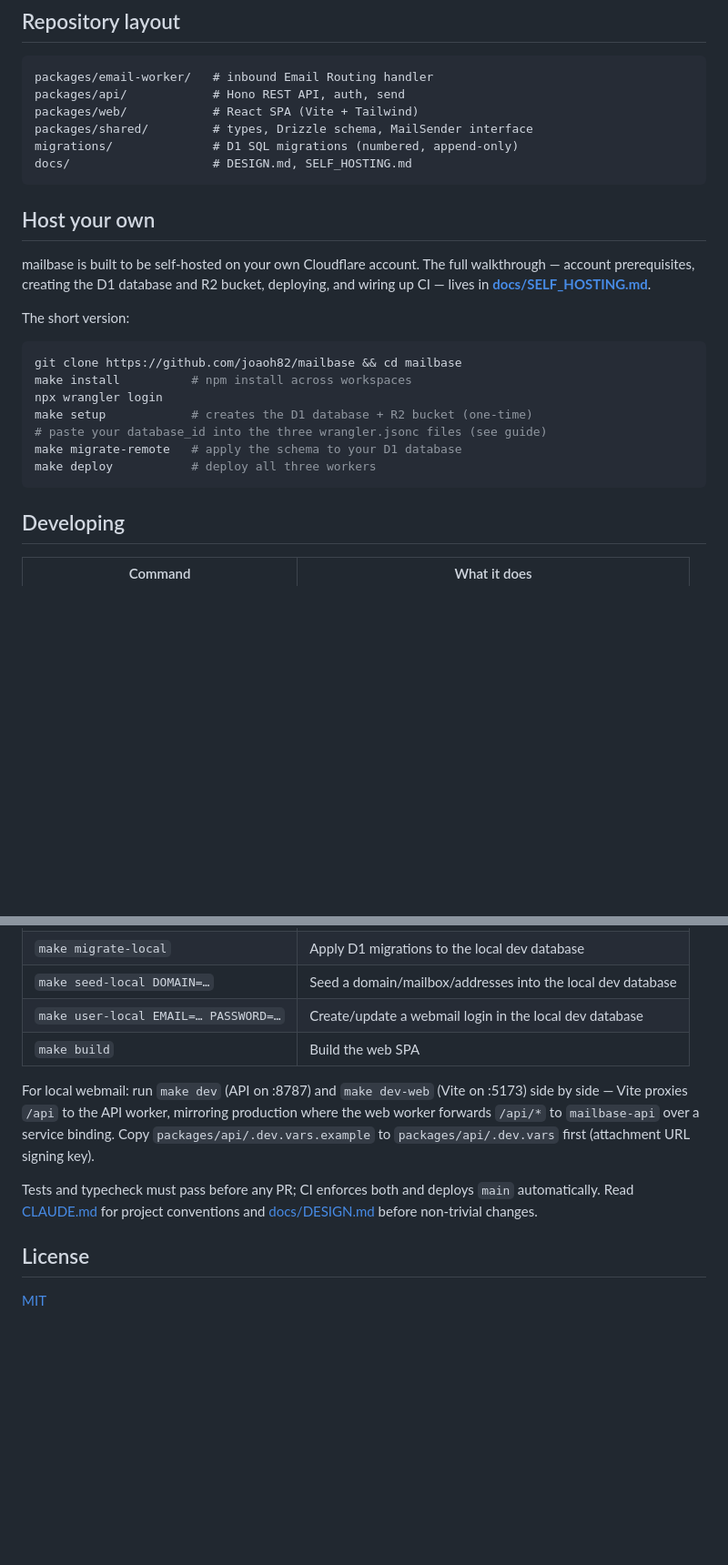
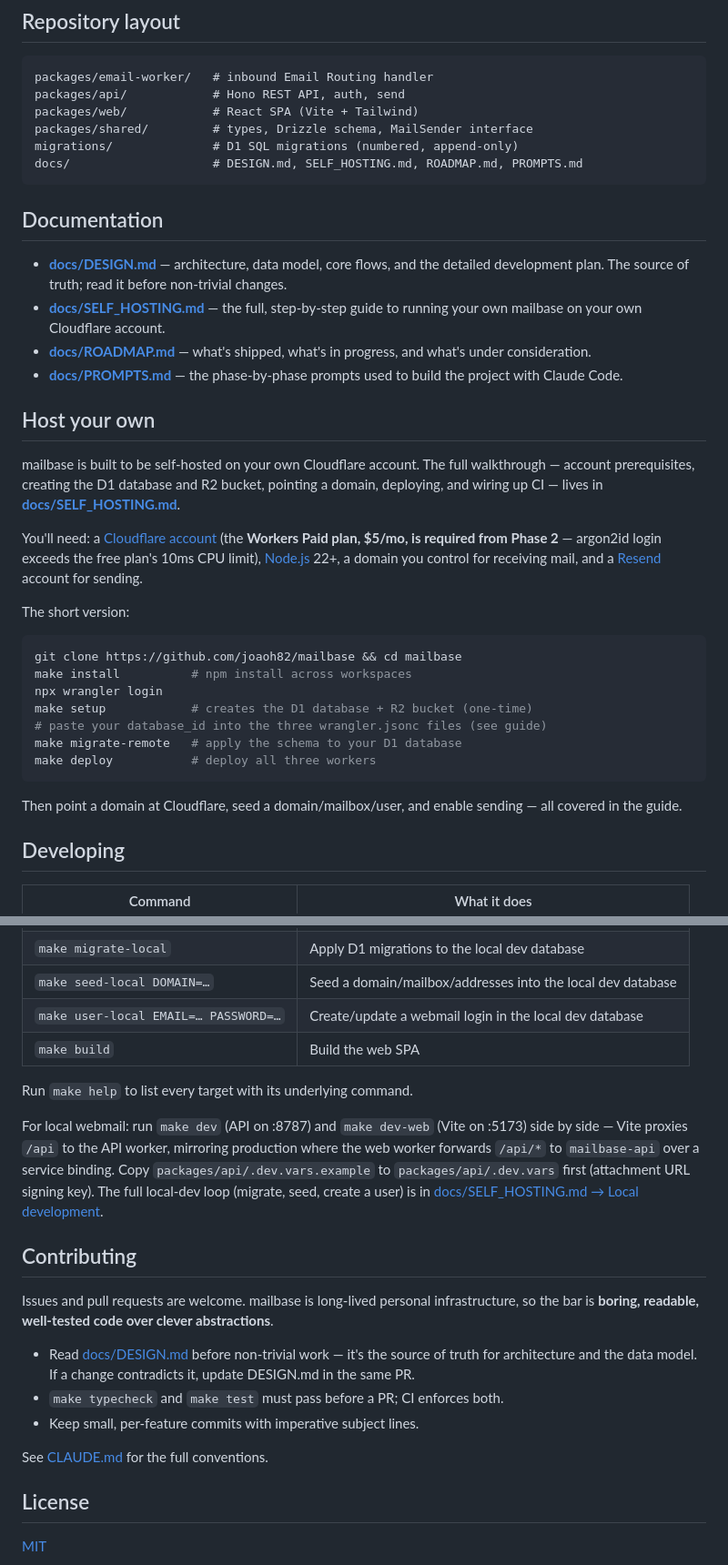
Before and after one commit to joaoh82/mailbase, a Markdown page: README.md, 2 parts joined by grey strips. Shown at 91% size. Drawn GitHub-style; blank space fills up the shorter version.

````diff
--- a/README.md
+++ b/README.md
@@ -47,14 +79,31 @@ packages/api/            # Hono REST API, auth, send
 packages/web/            # React SPA (Vite + Tailwind)
 packages/shared/         # types, Drizzle schema, MailSender interface
 migrations/              # D1 SQL migrations (numbered, append-only)
-docs/                    # DESIGN.md, SELF_HOSTING.md
+docs/                    # DESIGN.md, SELF_HOSTING.md, ROADMAP.md, PROMPTS.md
 ```
+
+## Documentation
+
+- **[docs/DESIGN.md](docs/DESIGN.md)** — architecture, data model, core flows, and the
+  detailed development plan. The source of truth; read it before non-trivial changes.
+- **[docs/SELF_HOSTING.md](docs/SELF_HOSTING.md)** — the full, step-by-step guide to
+  running your own mailbase on your own Cloudflare account.
+- **[docs/ROADMAP.md](docs/ROADMAP.md)** — what's shipped, what's in progress, and what's
+  under consideration.
+- **[docs/PROMPTS.md](docs/PROMPTS.md)** — the phase-by-phase prompts used to build the
+  project with Claude Code.
 
 ## Host your own
 
 mailbase is built to be self-hosted on your own Cloudflare account. The full
 walkthrough — account prerequisites, creating the D1 database and R2 bucket,
-deploying, and wiring up CI — lives in **[docs/SELF_HOSTING.md](docs/SELF_HOSTING.md)**.
+pointing a domain, deploying, and wiring up CI — lives in
+**[docs/SELF_HOSTING.md](docs/SELF_HOSTING.md)**.
+
+You'll need: a [Cloudflare account](https://dash.cloudflare.com/sign-up) (the **Workers
+Paid plan, $5/mo, is required from Phase 2** — argon2id login exceeds the free plan's
+10ms CPU limit), [Node.js](https://nodejs.org/) 22+, a domain you control for receiving
+mail, and a [Resend](https://resend.com) account for sending.
 
 The short version:
 
@@ -67,6 +116,9 @@ make setup            # creates the D1 database + R2 bucket (one-time)
 make migrate-remote   # apply the schema to your D1 database
 make deploy           # deploy all three workers
 ```
+
+Then point a domain at Cloudflare, seed a domain/mailbox/user, and enable sending — all
+covered in the guide.
 
 ## Developing
 
@@ -82,15 +134,27 @@ make deploy           # deploy all three workers
 | `make user-local EMAIL=… PASSWORD=…` | Create/update a webmail login in the local dev database |
 | `make build`         | Build the web SPA                                       |
 
+Run `make help` to list every target with its underlying command.
+
 For local webmail: run `make dev` (API on :8787) and `make dev-web` (Vite on :5173)
 side by side — Vite proxies `/api` to the API worker, mirroring production where the
 web worker forwards `/api/*` to `mailbase-api` over a service binding. Copy
 `packages/api/.dev.vars.example` to `packages/api/.dev.vars` first (attachment URL
-signing key).
+signing key). The full local-dev loop (migrate, seed, create a user) is in
+[docs/SELF_HOSTING.md → Local development](docs/SELF_HOSTING.md#local-development).
 
-Tests and typecheck must pass before any PR; CI enforces both and deploys `main`
-automatically. Read [CLAUDE.md](CLAUDE.md) for project conventions and
-[docs/DESIGN.md](docs/DESIGN.md) before non-trivial changes.
+## Contributing
+
+Issues and pull requests are welcome. mailbase is long-lived personal infrastructure, so
+the bar is **boring, readable, well-tested code over clever abstractions**.
+
+- Read [docs/DESIGN.md](docs/DESIGN.md) before non-trivial work — it's the source of truth
+  for architecture and the data model. If a change contradicts it, update DESIGN.md in the
+  same PR.
+- `make typecheck` and `make test` must pass before a PR; CI enforces both.
+- Keep small, per-feature commits with imperative subject lines.
+
+See [CLAUDE.md](CLAUDE.md) for the full conventions.
 
 ## License
 
````
Also changed, not shown: other parts of README.md (+52 -20 lines), docs/DESIGN.md (+4 -0 lines), docs/ROADMAP.md (added, +80 -0 lines), docs/SELF_HOSTING.md (+2 -1 lines), images/domains-list.png (added), images/domains-manage.png (added), images/webmail-inbox.png (added).
